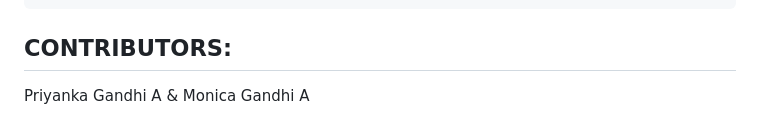
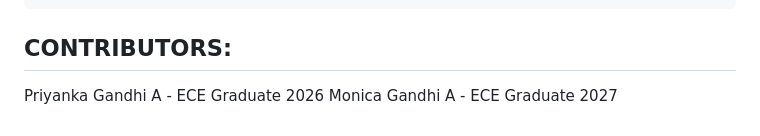
Before and after one commit to power-code129/Traffic-Controller, a Markdown page: README.md, the part around the change. Rendered like a GitHub page.

```diff
--- a/README.md
+++ b/README.md
@@ -36,4 +36,5 @@ The Traffic Light Controller is designed as a finite state machine (FSM) impleme
            End of procedure
 
 ## CONTRIBUTORS:
-Priyanka Gandhi A & Monica Gandhi A
+Priyanka Gandhi A - ECE Graduate 2026
+Monica Gandhi A - ECE Graduate 2027
```
